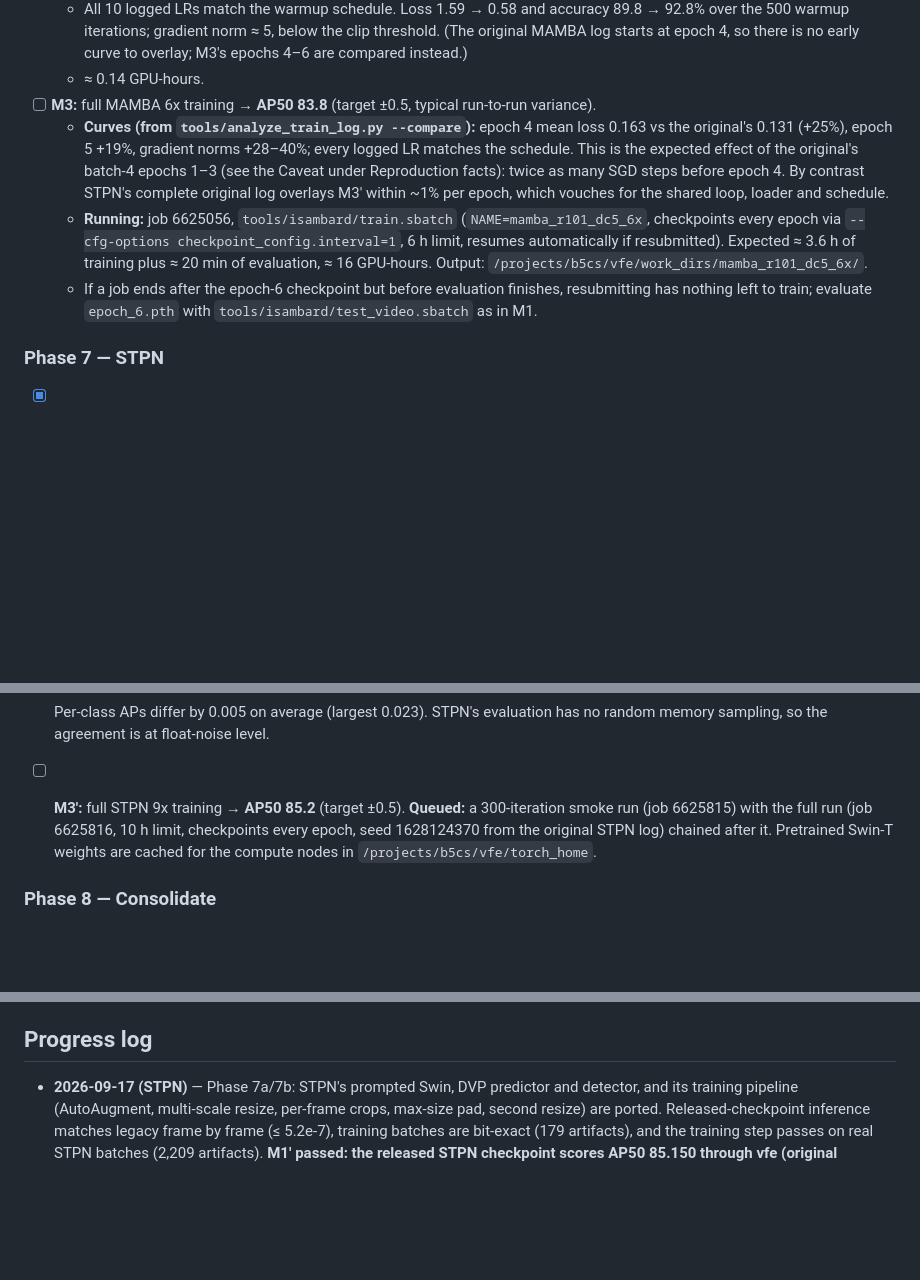
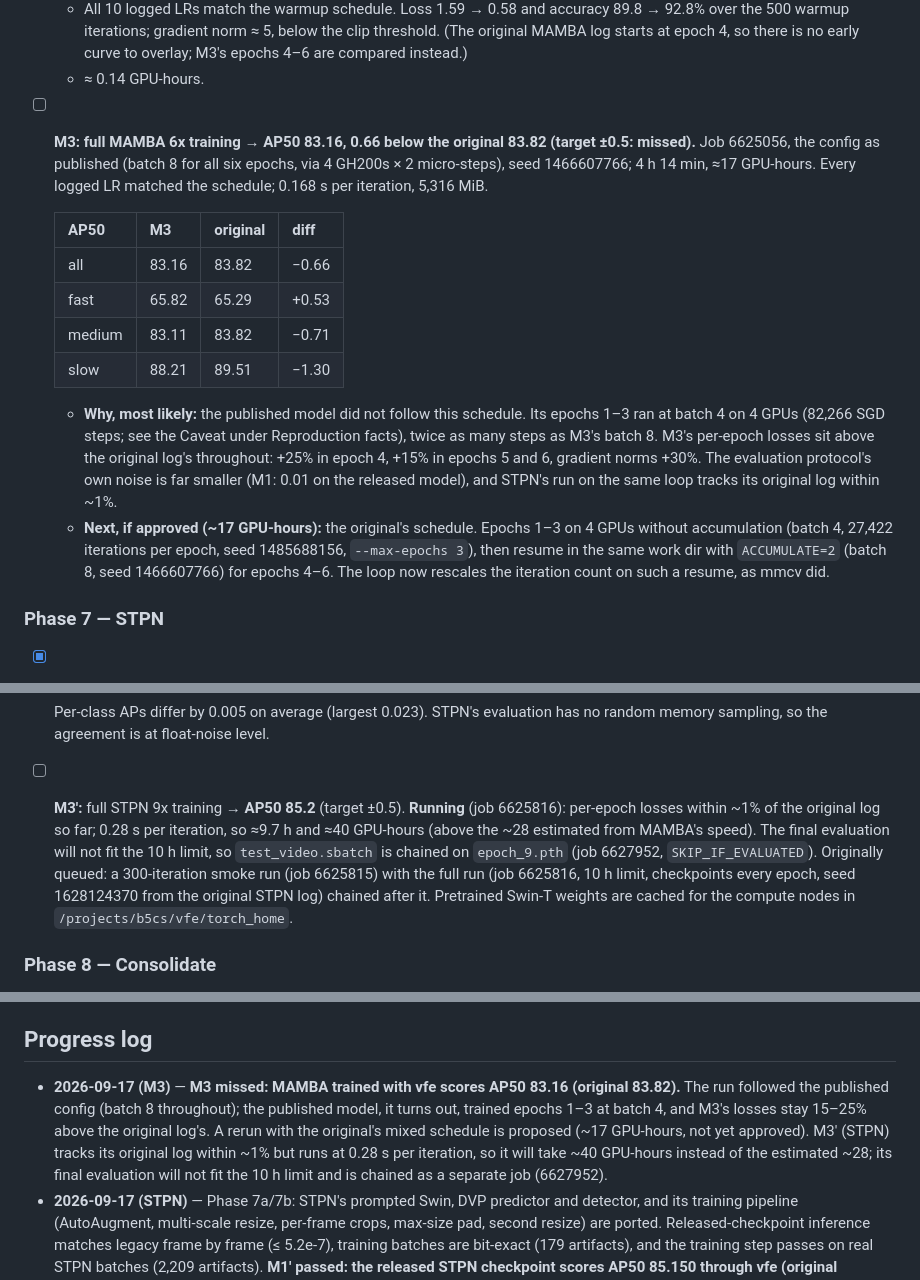
Before and after one commit to guanxiongsun/vfe.pytorch, a Markdown page: REWRITE_PLAN.md, 3 parts joined by grey strips. Rendered like a GitHub page; blank space fills up the shorter version.

Commit message:
Record M3: MAMBA trained with vfe scores AP50 83.16 (original 83.82)
The run followed the published config (batch 8 throughout); the published
model trained epochs 1-3 at batch 4, and M3's losses stay 15-25% above the
original log's. A rerun with the original's mixed schedule is proposed.

Co-Authored-By: Claude Opus 5 <noreply@anthropic.com>

```diff
--- a/REWRITE_PLAN.md
+++ b/REWRITE_PLAN.md
@@ -279,10 +279,17 @@ Order changed from *data → training → reproduce* to **evaluation first**. A
   - **0.158 s per iteration** (the original: 0.161 s on 8 A100s), so one node replaces the original eight GPUs at the same speed; **peak memory 5,298 MiB** per GPU (original 5,302); data time ≈ 5 ms.
   - All 10 logged LRs match the warmup schedule. Loss 1.59 → 0.58 and accuracy 89.8 → 92.8% over the 500 warmup iterations; gradient norm ≈ 5, below the clip threshold. (The original MAMBA log starts at epoch 4, so there is no early curve to overlay; M3's epochs 4–6 are compared instead.)
   - ≈ 0.14 GPU-hours.
-- [ ] **M3:** full MAMBA 6x training → **AP50 83.8** (target ±0.5, typical run-to-run variance).
-  - **Curves (from `tools/analyze_train_log.py --compare`):** epoch 4 mean loss 0.163 vs the original's 0.131 (+25%), epoch 5 +19%, gradient norms +28–40%; every logged LR matches the schedule. This is the expected effect of the original's batch-4 epochs 1–3 (see the Caveat under Reproduction facts): twice as many SGD steps before epoch 4. By contrast STPN's complete original log overlays M3′ within ~1% per epoch, which vouches for the shared loop, loader and schedule.
-  - **Running:** job 6625056, `tools/isambard/train.sbatch` (`NAME=mamba_r101_dc5_6x`, checkpoints every epoch via `--cfg-options checkpoint_config.interval=1`, 6 h limit, resumes automatically if resubmitted). Expected ≈ 3.6 h of training plus ≈ 20 min of evaluation, ≈ 16 GPU-hours. Output: `/projects/b5cs/vfe/work_dirs/mamba_r101_dc5_6x/`.
-  - If a job ends after the epoch-6 checkpoint but before evaluation finishes, resubmitting has nothing left to train; evaluate `epoch_6.pth` with `tools/isambard/test_video.sbatch` as in M1.
+- [ ] **M3: full MAMBA 6x training → AP50 83.16, 0.66 below the original 83.82 (target ±0.5: missed).** Job 6625056, the config as published (batch 8 for all six epochs, via 4 GH200s × 2 micro-steps), seed 1466607766; 4 h 14 min, ≈17 GPU-hours. Every logged LR matched the schedule; 0.168 s per iteration, 5,316 MiB.
+
+  | AP50 | M3 | original | diff |
+  |---|---|---|---|
+  | all | 83.16 | 83.82 | −0.66 |
+  | fast | 65.82 | 65.29 | +0.53 |
+  | medium | 83.11 | 83.82 | −0.71 |
+  | slow | 88.21 | 89.51 | −1.30 |
+
+  - **Why, most likely:** the published model did not follow this schedule. Its epochs 1–3 ran at batch 4 on 4 GPUs (82,266 SGD steps; see the Caveat under Reproduction facts), twice as many steps as M3's batch 8. M3's per-epoch losses sit above the original log's throughout: +25% in epoch 4, +15% in epochs 5 and 6, gradient norms +30%. The evaluation protocol's own noise is far smaller (M1: 0.01 on the released model), and STPN's run on the same loop tracks its original log within ~1%.
+  - **Next, if approved (~17 GPU-hours):** the original's schedule. Epochs 1–3 on 4 GPUs without accumulation (batch 4, 27,422 iterations per epoch, seed 1485688156, `--max-epochs 3`), then resume in the same work dir with `ACCUMULATE=2` (batch 8, seed 1466607766) for epochs 4–6. The loop now rescales the iteration count on such a resume, as mmcv did.
 
 ### Phase 7 — STPN
 - [x] **7a Model** — `STPNSwinTransformer` and `PromptedPatchMerging` (`vfe/models/backbones/swin.py`), `STPN` with the `AttentionPredictor` / `AveragePredictor` DVP predictors (`vfe/models/vid/stpn.py`). Prompt support went into the existing Swin modules instead of a 1,000-line copy: window attention and patch merging detect prompt tokens from the sequence length, so plain Swin runs its unchanged path (`parity_backbone` and `parity_detector` rerun: still pass). The released STPN checkpoint (Hugging Face, SHA-256 verified) loads with no missing or unexpected keys; 45.0M parameters, as legacy.
@@ -304,7 +311,7 @@ Order changed from *data → training → reproduce* to **evaluation first**. A
   | slow | 91.413 | 91.414 | −0.002 |
 
   Per-class APs differ by 0.005 on average (largest 0.023). STPN's evaluation has no random memory sampling, so the agreement is at float-noise level.
-- [ ] **M3′:** full STPN 9x training → **AP50 85.2** (target ±0.5). **Queued:** a 300-iteration smoke run (job 6625815) with the full run (job 6625816, 10 h limit, checkpoints every epoch, seed 1628124370 from the original STPN log) chained after it. Pretrained Swin-T weights are cached for the compute nodes in `/projects/b5cs/vfe/torch_home`.
+- [ ] **M3′:** full STPN 9x training → **AP50 85.2** (target ±0.5). **Running** (job 6625816): per-epoch losses within ~1% of the original log so far; 0.28 s per iteration, so ≈9.7 h and ≈40 GPU-hours (above the ~28 estimated from MAMBA's speed). The final evaluation will not fit the 10 h limit, so `test_video.sbatch` is chained on `epoch_9.pth` (job 6627952, `SKIP_IF_EVALUATED`). Originally queued: a 300-iteration smoke run (job 6625815) with the full run (job 6625816, 10 h limit, checkpoints every epoch, seed 1628124370 from the original STPN log) chained after it. Pretrained Swin-T weights are cached for the compute nodes in `/projects/b5cs/vfe/torch_home`.
 
 ### Phase 8 — Consolidate
 - [ ] Freeze legacy harness outputs as golden files; a pytest suite that runs without the legacy env (locally, on Isambard, in CI).
@@ -348,6 +355,7 @@ Order changed from *data → training → reproduce* to **evaluation first**. A
 - **Checkpoint reading uses `weights_only=True`.** Fine for released `*_model.pth`; resuming a *full* mmcv training checkpoint (optimizer state, meta) may need `weights_only=False`.
 
 ## Progress log
+- **2026-09-17 (M3)** — **M3 missed: MAMBA trained with vfe scores AP50 83.16 (original 83.82).** The run followed the published config (batch 8 throughout); the published model, it turns out, trained epochs 1–3 at batch 4, and M3's losses stay 15–25% above the original log's. A rerun with the original's mixed schedule is proposed (~17 GPU-hours, not yet approved). M3′ (STPN) tracks its original log within ~1% but runs at 0.28 s per iteration, so it will take ~40 GPU-hours instead of the estimated ~28; its final evaluation will not fit the 10 h limit and is chained as a separate job (6627952).
 - **2026-09-17 (STPN)** — Phase 7a/7b: STPN's prompted Swin, DVP predictor and detector, and its training pipeline (AutoAugment, multi-scale resize, per-frame crops, max-size pad, second resize) are ported. Released-checkpoint inference matches legacy frame by frame (≤ 5.2e-7), training batches are bit-exact (179 artifacts), and the training step passes on real STPN batches (2,209 artifacts). **M1′ passed: the released STPN checkpoint scores AP50 85.150 through vfe (original 85.152).** The training-step harness now judges optimiser steps by state across stacks and by formula per stack, because comparing raw updates mostly measured float32 quantisation and Adam's amplification of roundoff. M3 (MAMBA 6x) is in epoch 2; M3′ (STPN 9x) is queued behind a smoke run.
 - **2026-09-17 (M1, 6d)** — Data staged on Isambard (checksums verified, nothing missing). **M1 passed: the released MAMBA checkpoint scores AP50 83.80 through vfe on 4 GH200s (original 83.82)**, and the data pipeline turned out bit-exact between aarch64 and x86. Phase 6d, the training loop, is written and verified locally: its data loaders match mmdet's real multi-worker loaders batch for batch, and gradient accumulation with per-virtual-rank generator streams makes 1 process × 2 micro-steps bit-identical to 2 DDP processes, which makes one 4-GPU node equivalent to the original 8-GPU run. Resume is bit-exact as well. 5d's DET samples are now checked too. Next: M2 on Isambard.
 - **2026-09-16 (6c)** — Full MAMBA training-step parity complete: two real batches, released weights, forward/backward, gradient clipping, SGD momentum and parameter updates; 1,899 artifacts pass. The first run also removed an accidental CUDA dependency from the legacy data harness by unwrapping the single `DataContainer` device chunk directly. The reference-proposal capture initially reported 300 vs 75 because legacy truncates the returned list in place while vfe returns a new list; recording the effective RoI-head top-75 inputs proved they agree to about 5e-8.
```
